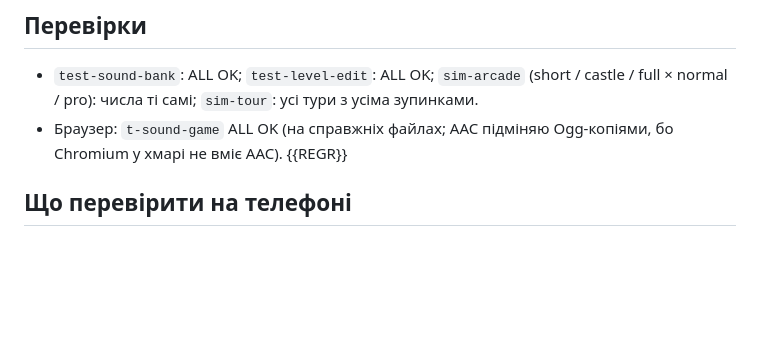
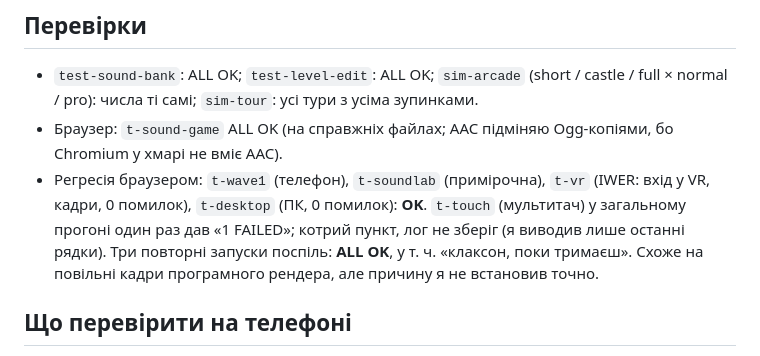
Before and after one commit to archigreen55-prog/tuktuk-alicante-vr, a Markdown page: docs/report-sounds-3.md, the part around the change. GitHub-like rendering; blank space fills up the shorter version.

Commit message:
docs: report 0.18.2
Co-Authored-By: Claude Opus 5.5 <noreply@anthropic.com>
Claude-Session: https://claude.ai/code/session_01BHV9TtbTyfsYvwz6HHcB4x

```diff
--- a/docs/report-sounds-3.md
+++ b/docs/report-sounds-3.md
@@ -28,7 +28,8 @@
 
 - `test-sound-bank`: ALL OK; `test-level-edit`: ALL OK; `sim-arcade` (short / castle / full × normal / pro): числа ті самі; `sim-tour`: усі тури з усіма зупинками.
 - Браузер: `t-sound-game` ALL OK (на справжніх файлах; AAC підміняю Ogg-копіями, бо Chromium у хмарі не вміє AAC).
-{{REGR}}
+- Регресія браузером: `t-wave1` (телефон), `t-soundlab` (примірочна), `t-vr` (IWER: вхід у VR, кадри, 0 помилок), `t-desktop` (ПК, 0 помилок): **OK**. `t-touch` (мультитач) у загальному прогоні один раз дав «1 FAILED»;
+  котрий пункт, лог не зберіг (я виводив лише останні рядки). Три повторні запуски поспіль: **ALL OK**, у т. ч. «клаксон, поки тримаєш». Схоже на повільні кадри програмного рендера, але причину я не встановив точно.
 
 ## Що перевірити на телефоні
 
```
